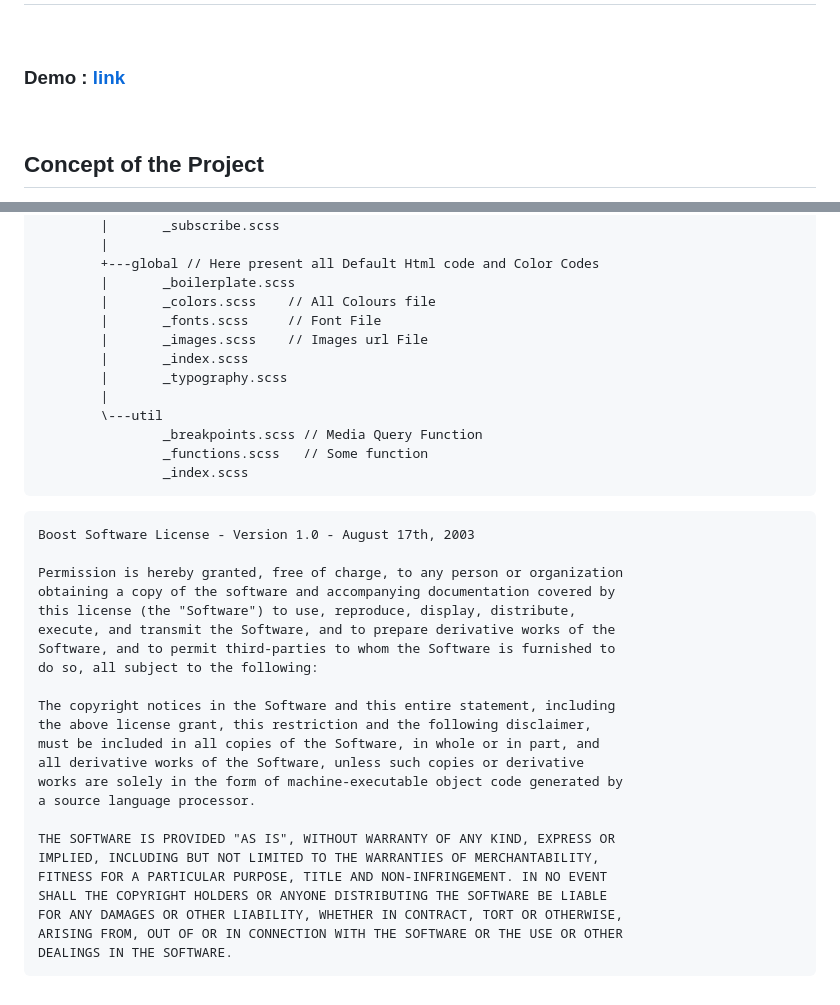
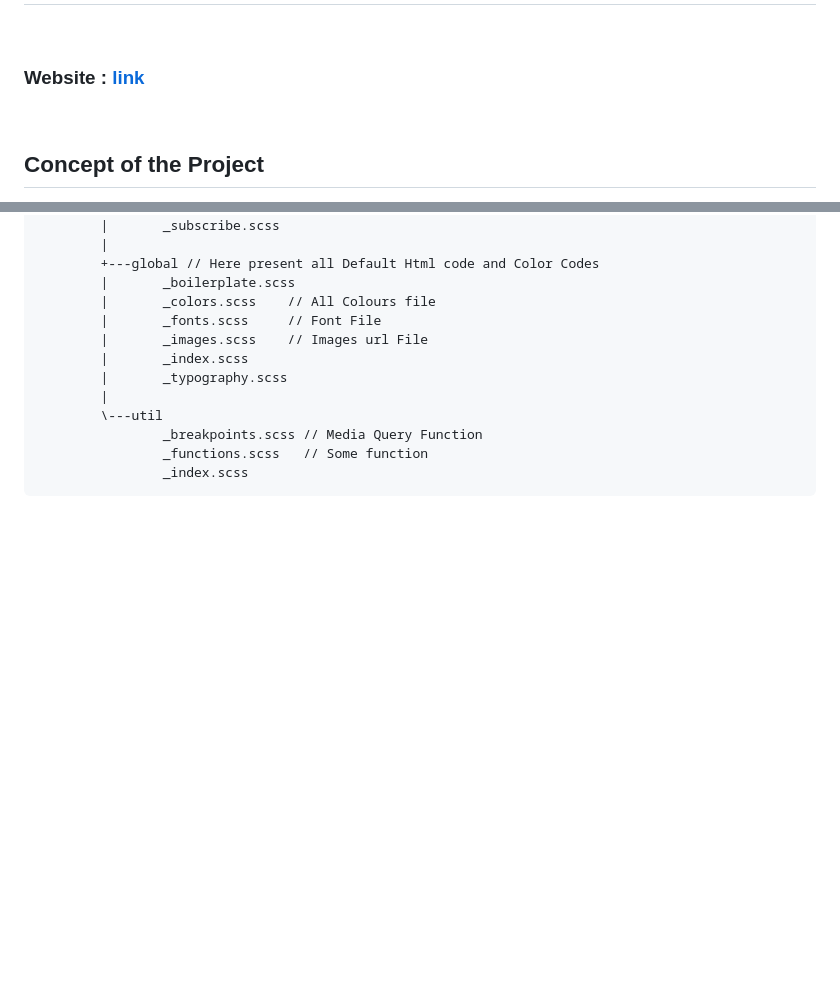
Before and after one commit to Krachitkumar/IBMInternshipProject, a Markdown page: README.md, 2 parts joined by grey strips. Rendered like a GitHub page; blank space fills up the shorter version.

````diff
--- a/README.md
+++ b/README.md
@@ -1,7 +1,7 @@
 # Web Edu - Accessible Education for Underprivileged Students
 <br/>
 
-### Demo : [link](https://webeduwe.netlify.app/)
+### Website : [link](https://webeduwe.netlify.app/)
 
 <br/>
 
@@ -84,28 +84,3 @@ The project aims to achieve the following objectives:
                 _functions.scss   // Some function
                 _index.scss
 ```
-```
-Boost Software License - Version 1.0 - August 17th, 2003
-
-Permission is hereby granted, free of charge, to any person or organization
-obtaining a copy of the software and accompanying documentation covered by
-this license (the "Software") to use, reproduce, display, distribute,
-execute, and transmit the Software, and to prepare derivative works of the
-Software, and to permit third-parties to whom the Software is furnished to
-do so, all subject to the following:
-
-The copyright notices in the Software and this entire statement, including
-the above license grant, this restriction and the following disclaimer,
-must be included in all copies of the Software, in whole or in part, and
-all derivative works of the Software, unless such copies or derivative
-works are solely in the form of machine-executable object code generated by
-a source language processor.
-
-THE SOFTWARE IS PROVIDED "AS IS", WITHOUT WARRANTY OF ANY KIND, EXPRESS OR
-IMPLIED, INCLUDING BUT NOT LIMITED TO THE WARRANTIES OF MERCHANTABILITY,
-FITNESS FOR A PARTICULAR PURPOSE, TITLE AND NON-INFRINGEMENT. IN NO EVENT
-SHALL THE COPYRIGHT HOLDERS OR ANYONE DISTRIBUTING THE SOFTWARE BE LIABLE
-FOR ANY DAMAGES OR OTHER LIABILITY, WHETHER IN CONTRACT, TORT OR OTHERWISE,
-ARISING FROM, OUT OF OR IN CONNECTION WITH THE SOFTWARE OR THE USE OR OTHER
-DEALINGS IN THE SOFTWARE.
-```
````
